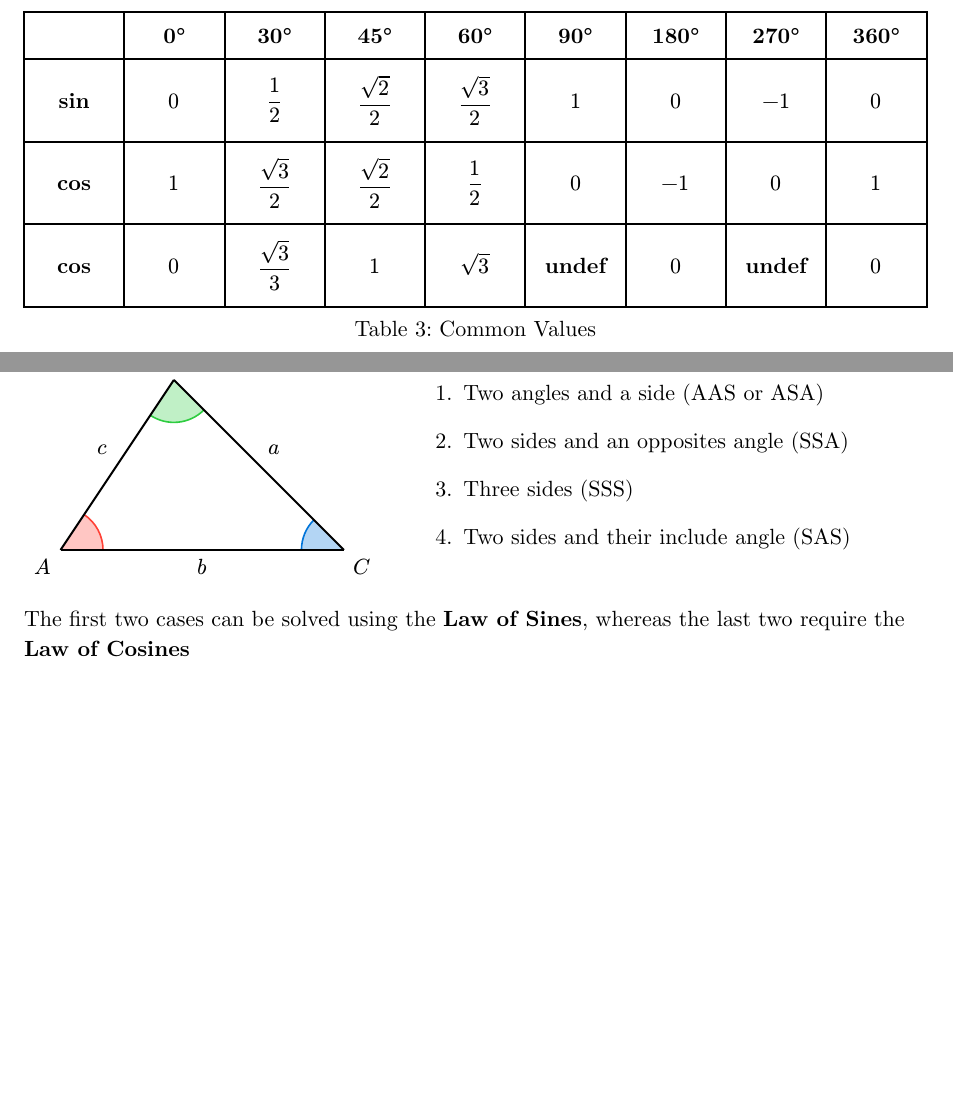
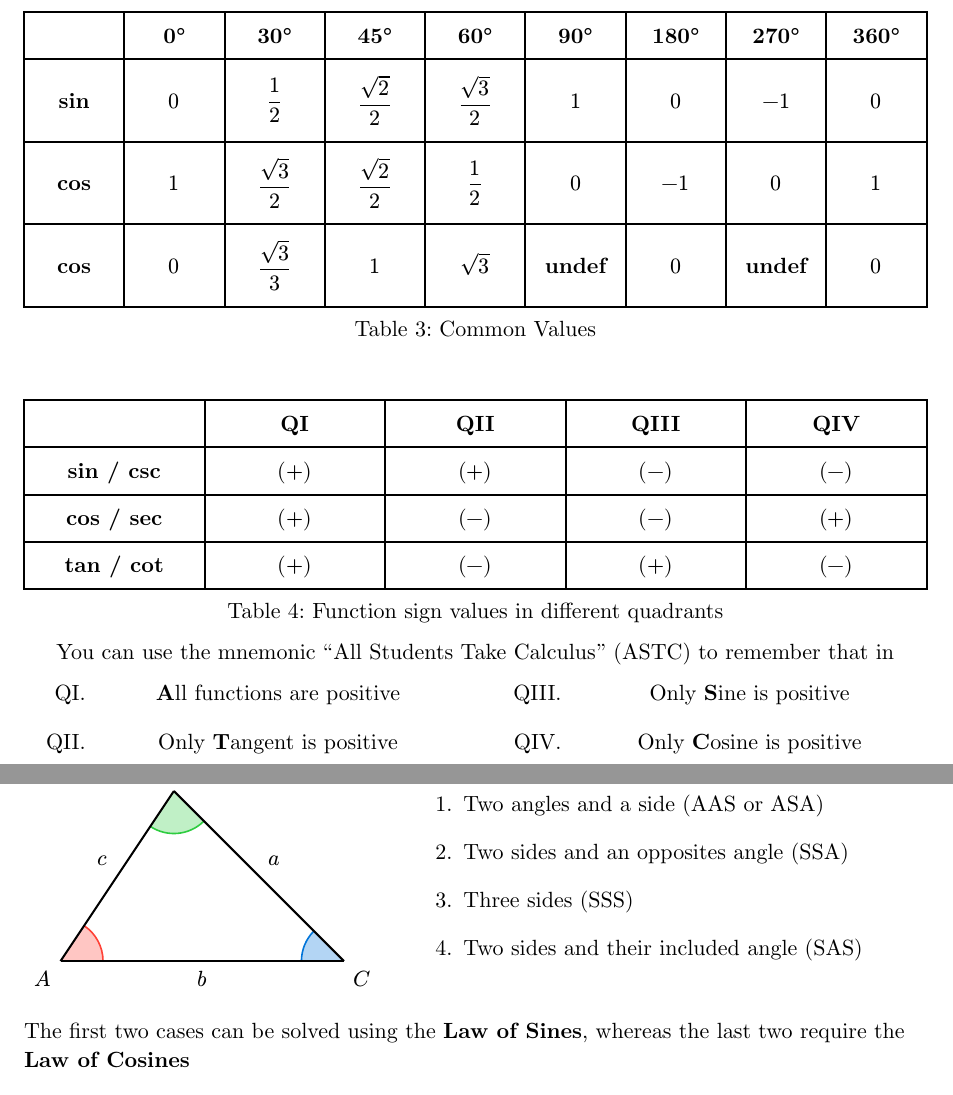
Before and after one commit to Ko-Phi/Math-Formulas, a Typst document (Mathletes Formulas.typ): two parts of pages 5 and 8 of 10, joined at a grey line, cut so that both start at the same text, the shorter picture padded with empty space. The pictures show the PDF file Mathletes Formulas.pdf that the author committed with the source.

Commit message:
Add trig table
Add trig function signs in different quadrants

```diff
--- a/Mathletes Formulas.typ
+++ b/Mathletes Formulas.typ
@@ -352,4 +352,18 @@ Suppose $N(x)$ and $D(x)$ had some common factor $(x - c)$. The graph of $f$ wou
     $1$,
 
     "cos", $0$, $ sqrt(3) / 3 $, $1$, $sqrt(3)$, [undef], $0$, [undef], $0$,
-  ))
+  )),
+  [
+    #figure(caption: [Function sign values in different quadrants], table(
+      columns: (1fr, 1fr, 1fr, 1fr, 1fr),
+      table.header([], [QI], [QII], [QIII], [QIV]),
+      "sin / csc", $(+)$, $(+)$, $(-)$, $(-)$,
+      "cos / sec", $(+)$, $(-)$, $(-)$, $(+)$,
+      "tan / cot", $(+)$, $(-)$, $(+)$, $(-)$,
+    ))
+    You can use the mnemonic "All Students Take Calculus" (ASTC) to remember that in
+    #set enum(numbering: "QI.")
+
+    #let bold(c) = text(weight: "bold")[#c]
+    #grid(align: center)[
+      1. #bold[A]ll functions are positive
@@ -686,7 +706,7 @@ Two triangles $triangle A B C "and" triangle D E F$ are similar if
       + Two angles and a side (AAS or ASA)
       + Two sides and an opposites angle (SSA)
       + Three sides (SSS)
-      + Two sides and their include angle (SAS)
+      + Two sides and their included angle (SAS)
     ],
   )
   The first two cases can be solved using the #link(<LawOfSines>)[*Law of Sines*], whereas the last two require the #link(<LawOfCosines>)[*Law of Cosines*]
```
Also changed, not shown: Mathletes Formulas.pdf, Mathletes Formulas.typ (6 more changed lines).
